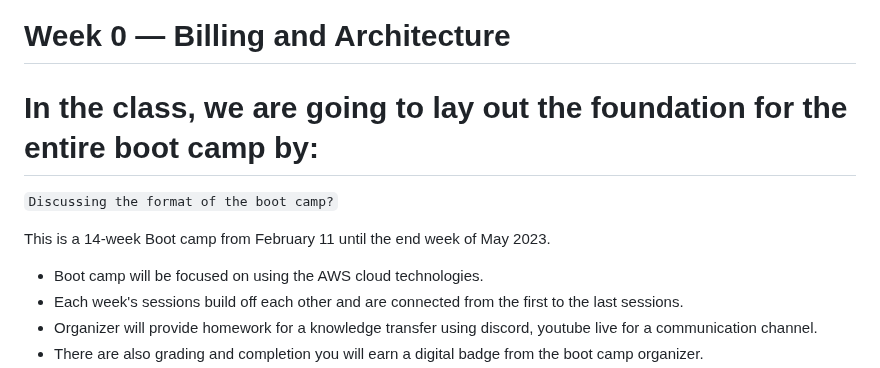
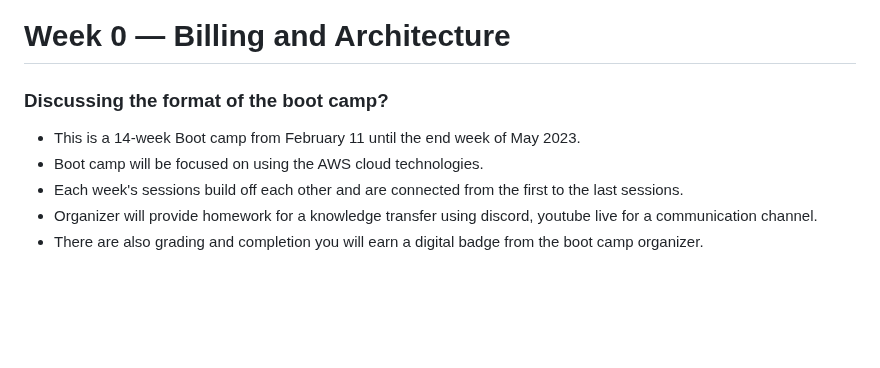
Before and after one commit to aexnimbus/aws-bootcamp-cruddur-2023, a Markdown page: journal/week0.md, the part around the change. GitHub-like rendering; blank space fills up the shorter version.

```diff
--- a/journal/week0.md
+++ b/journal/week0.md
@@ -1,11 +1,8 @@
 # Week 0 — Billing and Architecture
 
-<h1>In the class, we are going to lay out the foundation for the entire boot camp by:</h1>
+<h3>Discussing the format of the boot camp?</h3>
 
-`Discussing the format of the boot camp?`
-
-This is a 14-week Boot camp from February 11 until the end week of May 2023.
-
+- This is a 14-week Boot camp from February 11 until the end week of May 2023.
 - Boot camp will be focused on using the AWS cloud technologies.
 - Each week's sessions build off each other and are connected from the first to the last sessions.
 - Organizer will provide homework for a knowledge transfer using discord, youtube live for a communication channel.
```
